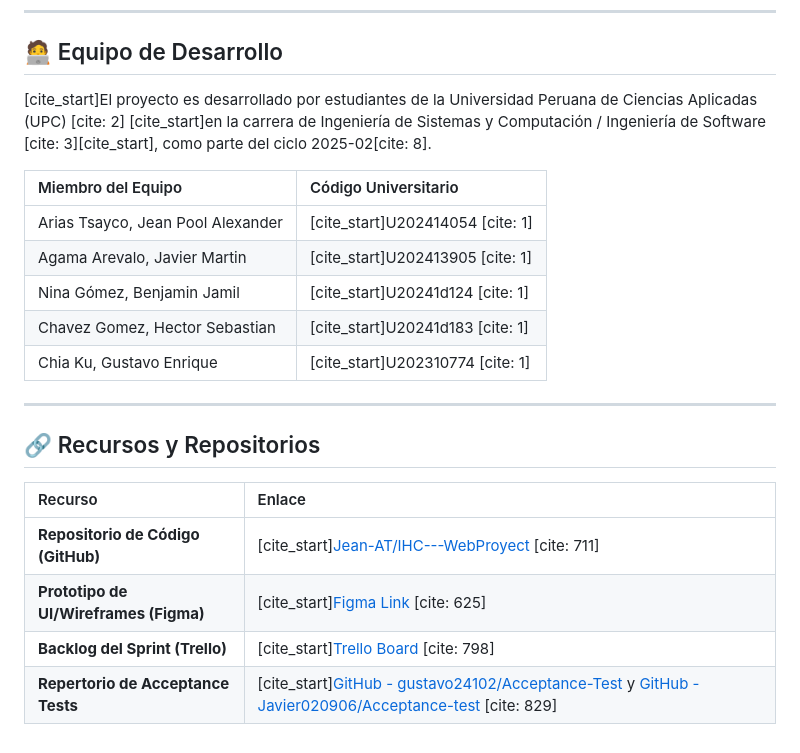
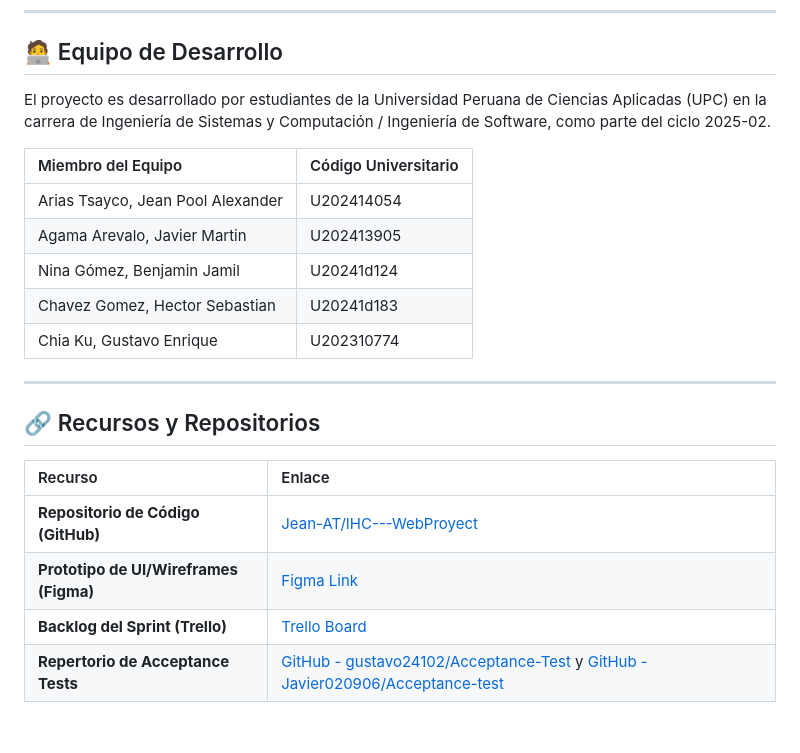
Before and after one commit to IHC-Group2/LandinPage, a Markdown page: README.md, the part around the change printed below. GitHub-like rendering.

```diff
--- a/README.md
+++ b/README.md
@@ -39,15 +39,15 @@
 
 ## 🧑‍💻 Equipo de Desarrollo
 
-[cite_start]El proyecto es desarrollado por estudiantes de la Universidad Peruana de Ciencias Aplicadas (UPC) [cite: 2] [cite_start]en la carrera de Ingeniería de Sistemas y Computación / Ingeniería de Software [cite: 3][cite_start], como parte del ciclo 2025-02[cite: 8].
+ El proyecto es desarrollado por estudiantes de la Universidad Peruana de Ciencias Aplicadas (UPC) en la carrera de Ingeniería de Sistemas y Computación / Ingeniería de Software, como parte del ciclo 2025-02.
 
 | Miembro del Equipo | Código Universitario |
 | :--- | :--- |
-| Arias Tsayco, Jean Pool Alexander | [cite_start]U202414054 [cite: 1] |
-| Agama Arevalo, Javier Martin | [cite_start]U202413905 [cite: 1] |
-| Nina Gómez, Benjamin Jamil | [cite_start]U20241d124 [cite: 1] |
-| Chavez Gomez, Hector Sebastian | [cite_start]U20241d183 [cite: 1] |
-| Chia Ku, Gustavo Enrique | [cite_start]U202310774 [cite: 1] |
+| Arias Tsayco, Jean Pool Alexander |  U202414054    |
+| Agama Arevalo, Javier Martin |  U202413905    |
+| Nina Gómez, Benjamin Jamil |  U20241d124    |
+| Chavez Gomez, Hector Sebastian |  U20241d183    |
+| Chia Ku, Gustavo Enrique |  U202310774    |
 
 ---
 
@@ -55,7 +55,7 @@
 
 | Recurso | Enlace |
 | :--- | :--- |
-| **Repositorio de Código (GitHub)** | [cite_start][Jean-AT/IHC---WebProyect](https://github.com/Jean-AT/IHC---WebProyect) [cite: 711] |
-| **Prototipo de UI/Wireframes (Figma)** | [cite_start][Figma Link](https://www.figma.com/design/q3x7RX3pahBqeS646kcneJ/TRABAJO-FIGMA?node-id=0-1&t=yI8EhSef2VVtTwCe-1) [cite: 625] |
-| **Backlog del Sprint (Trello)** | [cite_start][Trello Board](https://trello.com/invite/b/69167718805ebc6c2d57b875/ATTI958ff4b719f792977cda7a5b4ce86a414D68D1DD/sprint-aquasafe-360) [cite: 798] |
-| **Repertorio de Acceptance Tests** | [cite_start][GitHub - gustavo24102/Acceptance-Test](https://github.com/gustavo24102/Acceptance-Test) y [GitHub - Javier020906/Acceptance-test](https://github.com/Javier020906/Acceptance-test/tree/master) [cite: 829] |
+| **Repositorio de Código (GitHub)** |  [Jean-AT/IHC---WebProyect](https://github.com/Jean-AT/IHC---WebProyect)|
+| **Prototipo de UI/Wireframes (Figma)** |  [Figma Link](https://www.figma.com/design/q3x7RX3pahBqeS646kcneJ/TRABAJO-FIGMA?node-id=0-1&t=yI8EhSef2VVtTwCe-1)|
+| **Backlog del Sprint (Trello)** |  [Trello Board](https://trello.com/invite/b/69167718805ebc6c2d57b875/ATTI958ff4b719f792977cda7a5b4ce86a414D68D1DD/sprint-aquasafe-360)|
+| **Repertorio de Acceptance Tests** |  [GitHub - gustavo24102/Acceptance-Test](https://github.com/gustavo24102/Acceptance-Test) y [GitHub - Javier020906/Acceptance-test](https://github.com/Javier020906/Acceptance-test/tree/master)|
```
Also changed, not shown: other parts of README.md (+14 -14 lines).
